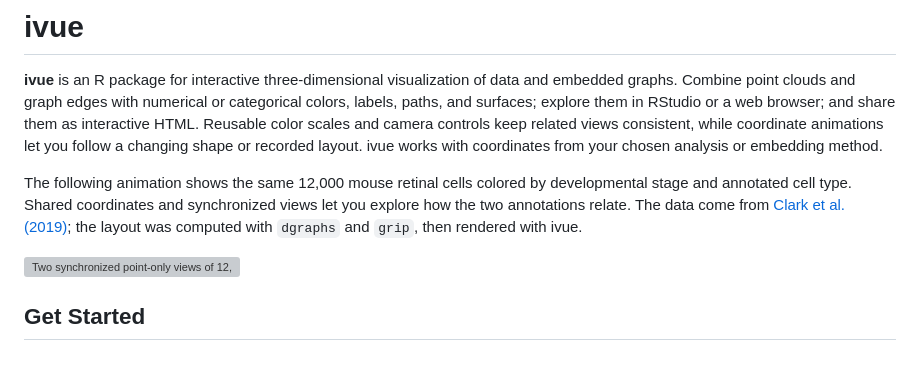
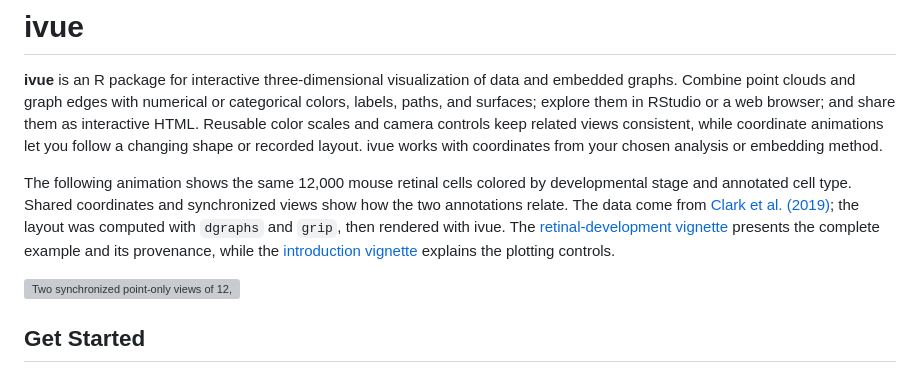
Before and after one commit to pgajer/ivue, a Markdown page: README.md, the part around the change. Drawn GitHub-style; grey boxes are pictures that could not be loaded.

Commit message:
Refine animation introduction and link its vignette guides

```diff
--- a/README.md
+++ b/README.md
@@ -9,10 +9,14 @@ let you follow a changing shape or recorded layout. ivue works with coordinates
 from your chosen analysis or embedding method.
 
 The following animation shows the same 12,000 mouse retinal cells colored by
-developmental stage and annotated cell type. Shared coordinates and synchronized views let you
-explore how the two annotations relate. The data come from
+developmental stage and annotated cell type. Shared coordinates and synchronized
+views show how the two annotations relate. The data come from
 [Clark et al. (2019)](https://pmc.ncbi.nlm.nih.gov/articles/PMC6768831/);
 the layout was computed with `dgraphs` and `grip`, then rendered with ivue.
+The [retinal-development vignette](vignettes/retinal-development.Rmd) presents
+the complete example and its provenance, while the
+[introduction vignette](vignettes/ivue-introduction.Rmd) explains the plotting
+controls.
 
 ![Two synchronized point-only views of 12,000 retinal cells extracted after fitting a symmetric 4-nearest-neighbor graph layout on all 120,804 cells, colored by developmental stage and annotated cell type.](https://raw.githubusercontent.com/pgajer/ivue/302f7095c6e513e4ea1fd1d48099c8c7885f1d19/man/figures/readme-retinal-sknn.gif)
 
```
